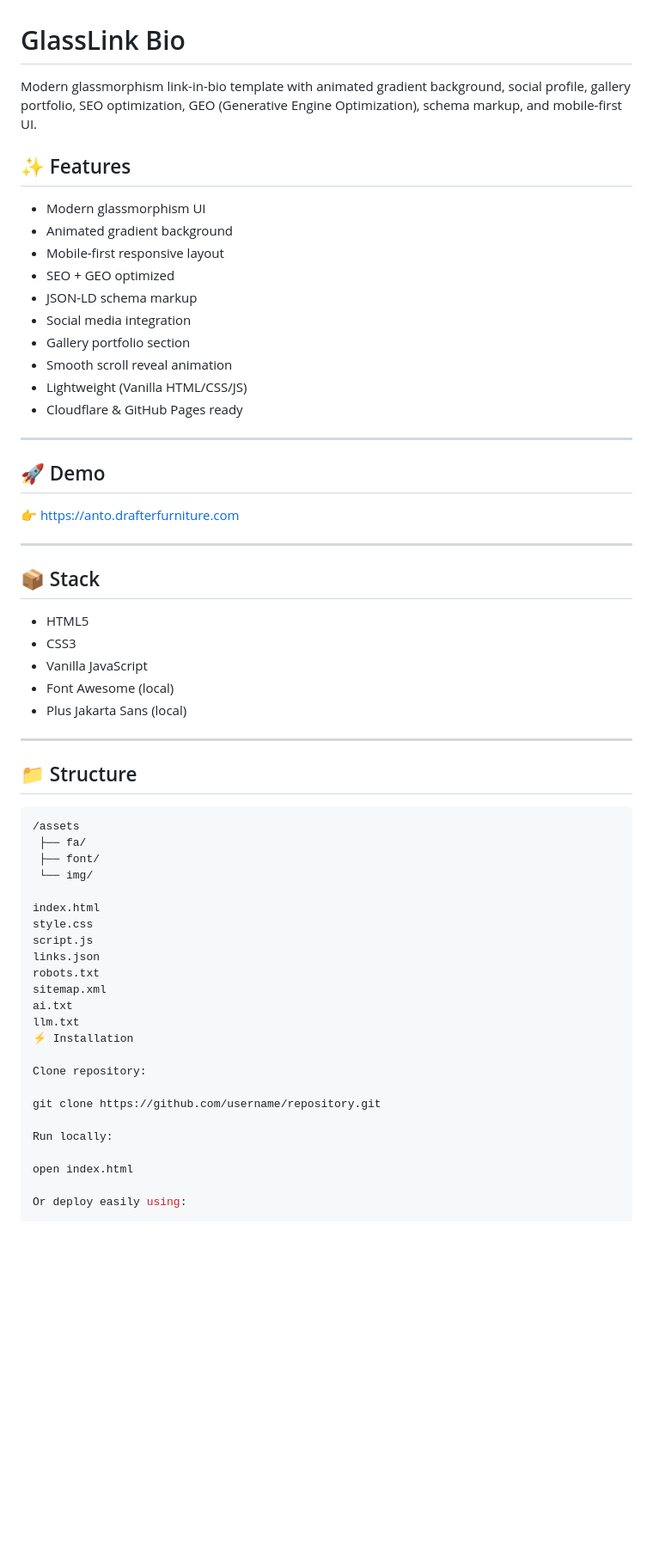
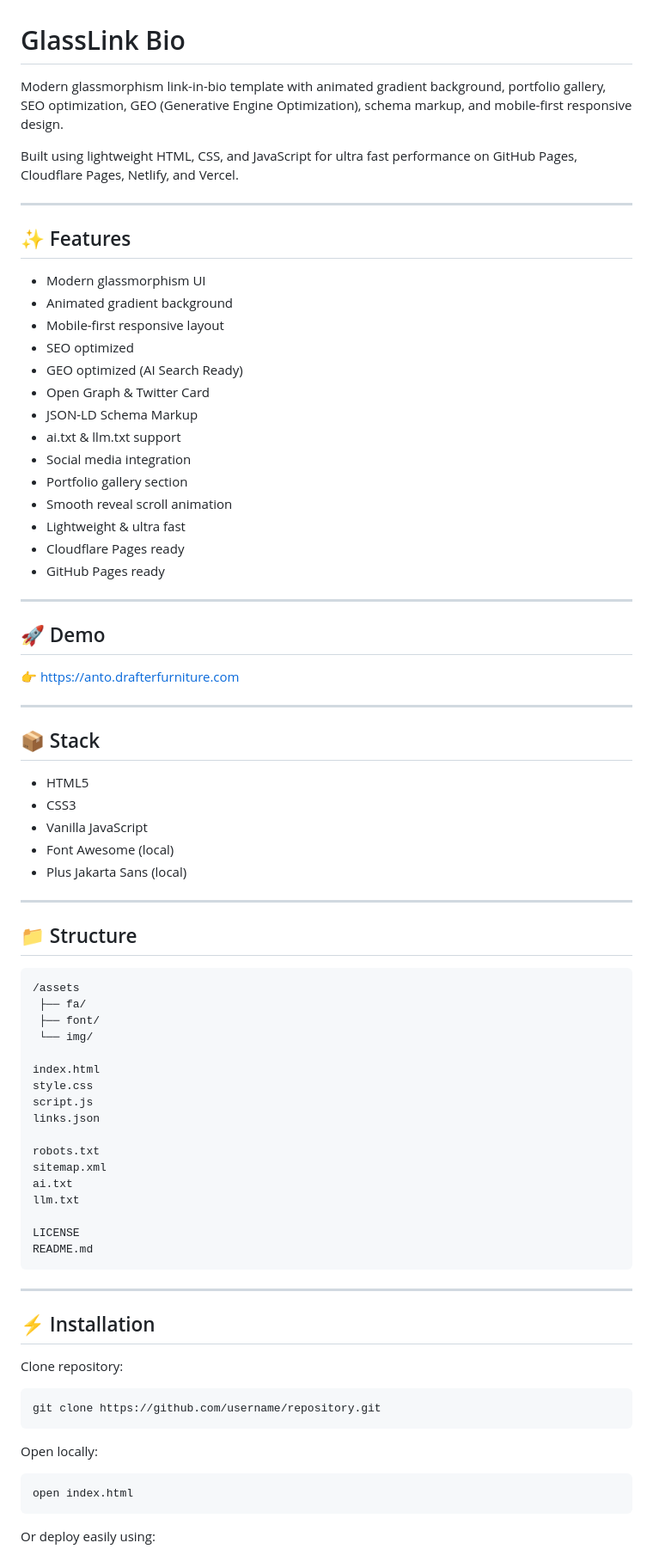
Before and after one commit to drafterfurniture/GlassLink-Bio, a Markdown page: README.md, the part around one of its changes. Shown at 86% size. GitHub-like rendering; blank space fills up the shorter version.

````diff
--- a/README.md
+++ b/README.md
@@ -1,19 +1,27 @@
 # GlassLink Bio
 
-Modern glassmorphism link-in-bio template with animated gradient background, social profile, gallery portfolio, SEO optimization, GEO (Generative Engine Optimization), schema markup, and mobile-first UI.
+Modern glassmorphism link-in-bio template with animated gradient background, portfolio gallery, SEO optimization, GEO (Generative Engine Optimization), schema markup, and mobile-first responsive design.
+
+Built using lightweight HTML, CSS, and JavaScript for ultra fast performance on GitHub Pages, Cloudflare Pages, Netlify, and Vercel.
+
+---
 
 ## ✨ Features
 
-- Modern glassmorphism UI
-- Animated gradient background
-- Mobile-first responsive layout
-- SEO + GEO optimized
-- JSON-LD schema markup
-- Social media integration
-- Gallery portfolio section
-- Smooth scroll reveal animation
-- Lightweight (Vanilla HTML/CSS/JS)
-- Cloudflare & GitHub Pages ready
+* Modern glassmorphism UI
+* Animated gradient background
+* Mobile-first responsive layout
+* SEO optimized
+* GEO optimized (AI Search Ready)
+* Open Graph & Twitter Card
+* JSON-LD Schema Markup
+* ai.txt & llm.txt support
+* Social media integration
+* Portfolio gallery section
+* Smooth reveal scroll animation
+* Lightweight & ultra fast
+* Cloudflare Pages ready
+* GitHub Pages ready
 
 ---
 
@@ -25,11 +33,11 @@ Modern glassmorphism link-in-bio template with animated gradient background, soc
 
 ## 📦 Stack
 
-- HTML5
-- CSS3
-- Vanilla JavaScript
-- Font Awesome (local)
-- Plus Jakarta Sans (local)
+* HTML5
+* CSS3
+* Vanilla JavaScript
+* Font Awesome (local)
+* Plus Jakarta Sans (local)
 
 ---
 
@@ -45,19 +53,31 @@ index.html
 style.css
 script.js
 links.json
+
 robots.txt
 sitemap.xml
 ai.txt
 llm.txt
-⚡ Installation
+
+LICENSE
+README.md
+```
+
+---
+
+## ⚡ Installation
 
 Clone repository:
 
+```bash
 git clone https://github.com/username/repository.git
+```
 
-Run locally:
+Open locally:
 
+```bash
 open index.html
+```
 
 Or deploy easily using:
 
````
Also changed, not shown: other parts of README.md (+103 -54 lines).
